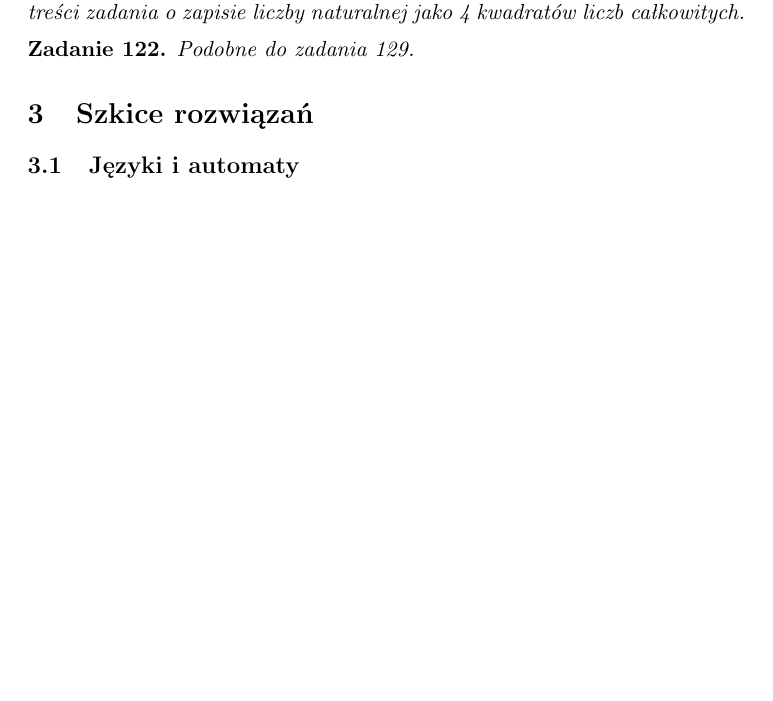
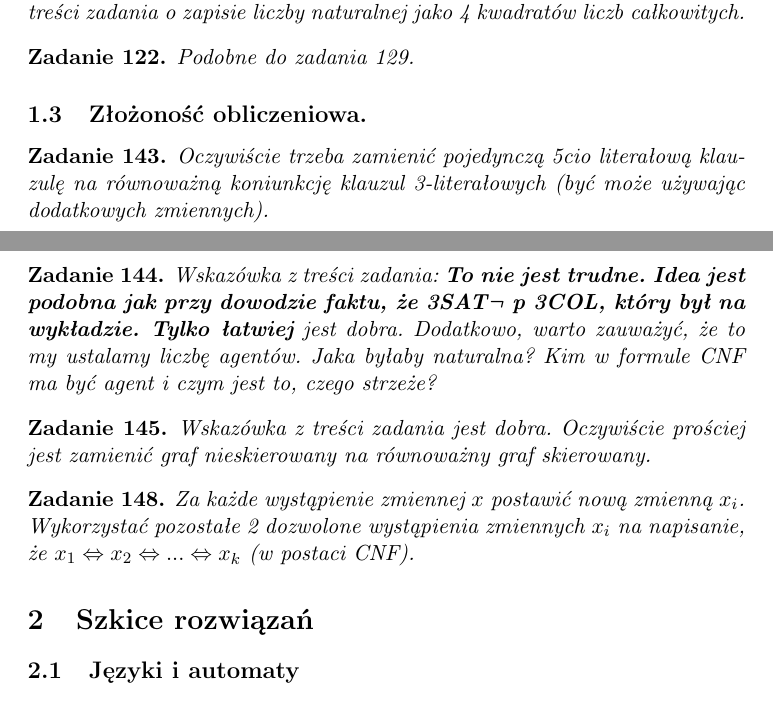
Before and after one commit to hermano95/jfizo_17, a LaTeX document (sol.tex): part of page 3 of 15 before the commit and two parts of pages 3 and 4 of 15 after it, the two joined at a grey line, cut so that both start at the same text, the shorter picture padded with empty space. Compiled offline with pdfLaTeX.

Commit message:
wskazówki na 4.05 - cz1

```diff
--- a/sol.tex
+++ b/sol.tex
@@ -175,6 +174,29 @@ zamianych tylko do zamiany początku pierwszego słowa na koniec drugiego?
 \begin{zadanie}{122}
  Podobne do zadania 129.
 \end{zadanie}
+
+\subsection{Złożoność obliczeniowa.}
+
+\begin{zadanie}{143}
+Oczywiście trzeba zamienić pojedynczą 5cio literałową klauzulę na równoważną koniunkcję klauzul 3-literałowych
+(być może używając dodatkowych zmiennych).
+\end{zadanie}
+
+\begin{zadanie}{144}
+Wskazówka z treści zadania: \textbf{To nie jest trudne. Idea jest podobna jak przy dowodzie faktu, że 3SAT¬ p 3COL, który był na wykładzie. Tylko łatwiej} jest dobra. Dodatkowo, warto zauważyć, że to my ustalamy liczbę agentów. Jaka byłaby
+naturalna? Kim w formule CNF ma być agent i czym jest to, czego strzeże?
+\end{zadanie}
+
+\begin{zadanie}{145}
+Wskazówka z treści zadania jest dobra. Oczywiście prościej jest zamienić graf nieskierowany na równoważny graf skierowany.
+\end{zadanie}
+
+\begin{zadanie}{148}
+Za każde wystąpienie zmiennej $x$ postawić nową zmienną $x_i$. Wykorzystać pozostałe 2 dozwolone wystąpienia zmiennych $x_i$
+na napisanie, że $x_1 \Leftrightarrow x_2 \Leftrightarrow ... \Leftrightarrow x_k$ (w postaci CNF).
+\end{zadanie}
+
+
 
 \section{Szkice rozwiązań}
 
```
Also changed, not shown: sol.pdf, sol.tex (1 more changed lines), 3 other files.
